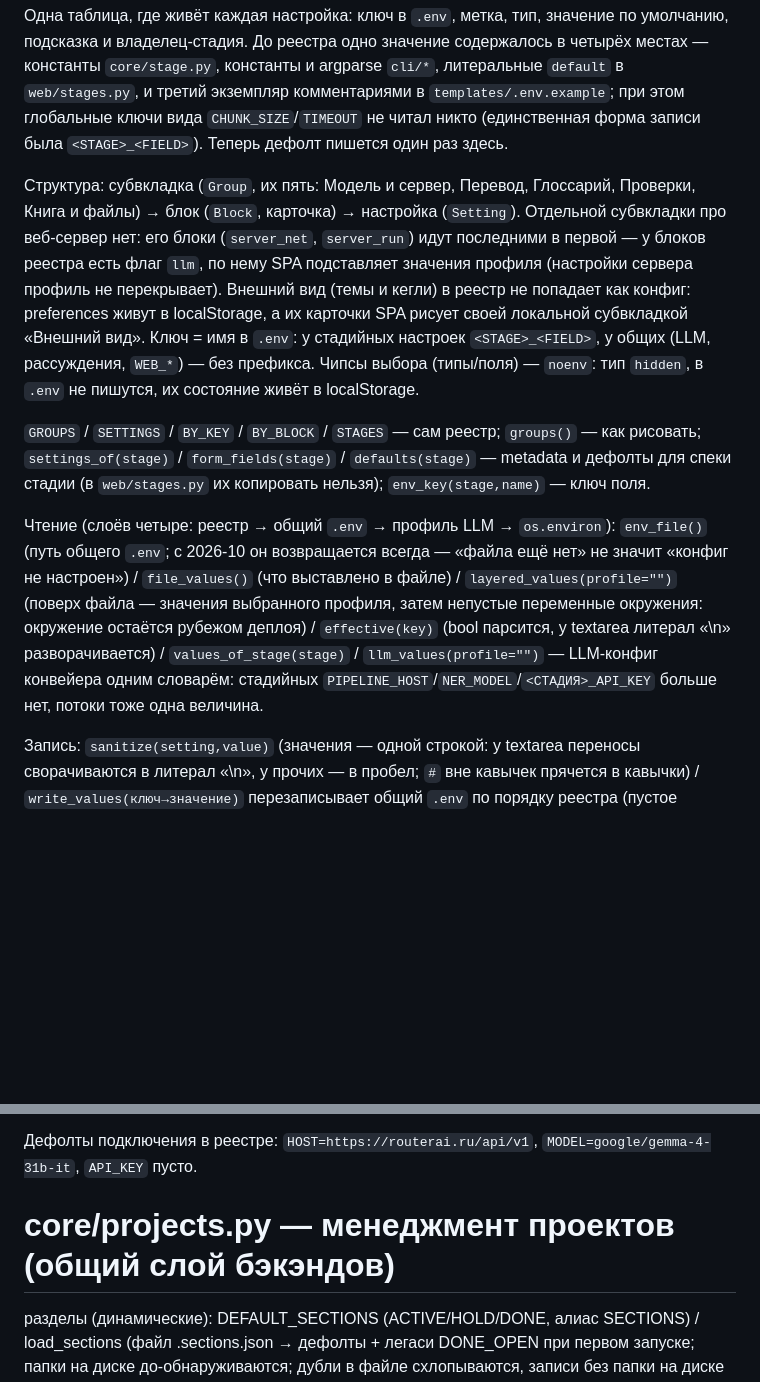
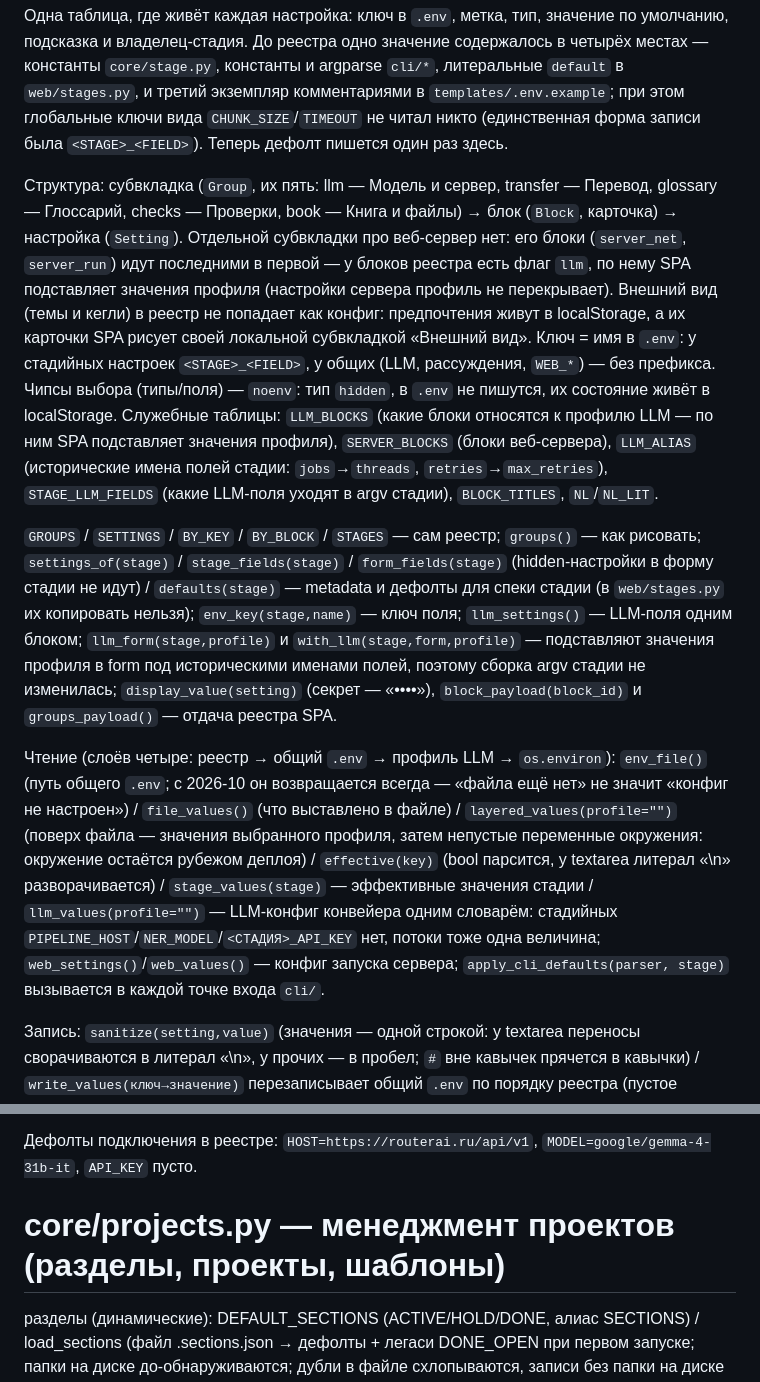
Before and after one commit to LynxPDA/NovelMaestro, a Markdown page: core/README.md, 2 parts joined by grey strips. GitHub-like rendering; blank space fills up the shorter version.

Commit message:
docs(core): README становится единым указателем API реестра
В AGENTS.md таблица core/ дублировала это описание (12 КБ против 20 КБ здесь).
Теперь подробный перечень живёт только тут:

- добавлены LLM_BLOCKS, SERVER_BLOCKS, LLM_ALIAS, STAGE_LLM_FIELDS, BLOCK_TITLES,
  NL/NL_LIT, stage_fields, llm_settings, llm_form, with_llm, stage_values,
  display_value, block_payload, apply_cli_defaults;
  values_of_stage больше нет.

```diff
--- a/core/README.md
+++ b/core/README.md
@@ -6,11 +6,11 @@
 
 Одна таблица, где живёт каждая настройка: ключ в `.env`, метка, тип, значение по умолчанию, подсказка и владелец-стадия. До реестра одно значение содержалось в четырёх местах — константы `core/stage.py`, константы и argparse `cli/*`, литеральные `default` в `web/stages.py`, и третий экземпляр комментариями в `templates/.env.example`; при этом глобальные ключи вида `CHUNK_SIZE`/`TIMEOUT` не читал никто (единственная форма записи была `<STAGE>_<FIELD>`). Теперь дефолт пишется один раз здесь.
 
-Структура: субвкладка (`Group`, их пять: Модель и сервер, Перевод, Глоссарий, Проверки, Книга и файлы) → блок (`Block`, карточка) → настройка (`Setting`). Отдельной субвкладки про веб-сервер нет: его блоки (`server_net`, `server_run`) идут последними в первой — у блоков реестра есть флаг `llm`, по нему SPA подставляет значения профиля (настройки сервера профиль не перекрывает). Внешний вид (темы и кегли) в реестр не попадает как конфиг: preferences живут в localStorage, а их карточки SPA рисует своей локальной субвкладкой «Внешний вид». Ключ = имя в `.env`: у стадийных настроек `<STAGE>_<FIELD>`, у общих (LLM, рассуждения, `WEB_*`) — без префикса. Чипсы выбора (типы/поля) — `noenv`: тип `hidden`, в `.env` не пишутся, их состояние живёт в localStorage.
+Структура: субвкладка (`Group`, их пять: llm — Модель и сервер, transfer — Перевод, glossary — Глоссарий, checks — Проверки, book — Книга и файлы) → блок (`Block`, карточка) → настройка (`Setting`). Отдельной субвкладки про веб-сервер нет: его блоки (`server_net`, `server_run`) идут последними в первой — у блоков реестра есть флаг `llm`, по нему SPA подставляет значения профиля (настройки сервера профиль не перекрывает). Внешний вид (темы и кегли) в реестр не попадает как конфиг: предпочтения живут в localStorage, а их карточки SPA рисует своей локальной субвкладкой «Внешний вид». Ключ = имя в `.env`: у стадийных настроек `<STAGE>_<FIELD>`, у общих (LLM, рассуждения, `WEB_*`) — без префикса. Чипсы выбора (типы/поля) — `noenv`: тип `hidden`, в `.env` не пишутся, их состояние живёт в localStorage. Служебные таблицы: `LLM_BLOCKS` (какие блоки относятся к профилю LLM — по ним SPA подставляет значения профиля), `SERVER_BLOCKS` (блоки веб-сервера), `LLM_ALIAS` (исторические имена полей стадии: `jobs`→`threads`, `retries`→`max_retries`), `STAGE_LLM_FIELDS` (какие LLM-поля уходят в argv стадии), `BLOCK_TITLES`, `NL`/`NL_LIT`.
 
-`GROUPS` / `SETTINGS` / `BY_KEY` / `BY_BLOCK` / `STAGES` — сам реестр; `groups()` — как рисовать; `settings_of(stage)` / `form_fields(stage)` / `defaults(stage)` — metadata и дефолты для спеки стадии (в `web/stages.py` их копировать нельзя); `env_key(stage,name)` — ключ поля.
+`GROUPS` / `SETTINGS` / `BY_KEY` / `BY_BLOCK` / `STAGES` — сам реестр; `groups()` — как рисовать; `settings_of(stage)` / `stage_fields(stage)` / `form_fields(stage)` (hidden-настройки в форму стадии не идут) / `defaults(stage)` — metadata и дефолты для спеки стадии (в `web/stages.py` их копировать нельзя); `env_key(stage,name)` — ключ поля; `llm_settings()` — LLM-поля одним блоком; `llm_form(stage,profile)` и `with_llm(stage,form,profile)` — подставляют значения профиля в form под историческими именами полей, поэтому сборка argv стадии не изменилась; `display_value(setting)` (секрет — «••••»), `block_payload(block_id)` и `groups_payload()` — отдача реестра SPA.
 
-Чтение (слоёв четыре: реестр → общий `.env` → профиль LLM → `os.environ`): `env_file()` (путь общего `.env`; с 2026-10 он возвращается всегда — «файла ещё нет» не значит «конфиг не настроен») / `file_values()` (что выставлено в файле) / `layered_values(profile="")` (поверх файла — значения выбранного профиля, затем непустые переменные окружения: окружение остаётся рубежом деплоя) / `effective(key)` (bool парсится, у textarea литерал «\n» разворачивается) / `values_of_stage(stage)` / `llm_values(profile="")` — LLM-конфиг конвейера одним словарём: стадийных `PIPELINE_HOST`/`NER_MODEL`/`<СТАДИЯ>_API_KEY` больше нет, потоки тоже одна величина.
+Чтение (слоёв четыре: реестр → общий `.env` → профиль LLM → `os.environ`): `env_file()` (путь общего `.env`; с 2026-10 он возвращается всегда — «файла ещё нет» не значит «конфиг не настроен») / `file_values()` (что выставлено в файле) / `layered_values(profile="")` (поверх файла — значения выбранного профиля, затем непустые переменные окружения: окружение остаётся рубежом деплоя) / `effective(key)` (bool парсится, у textarea литерал «\n» разворачивается) / `stage_values(stage)` — эффективные значения стадии / `llm_values(profile="")` — LLM-конфиг конвейера одним словарём: стадийных `PIPELINE_HOST`/`NER_MODEL`/`<СТАДИЯ>_API_KEY` нет, потоки тоже одна величина; `web_settings()`/`web_values()` — конфиг запуска сервера; `apply_cli_defaults(parser, stage)` вызывается в каждой точке входа `cli/`.
 
 Запись: `sanitize(setting,value)` (значения — одной строкой: у textarea переносы сворачиваются в литерал «\n», у прочих — в пробел; `#` вне кавычек прячется в кавычки) / `write_values(ключ→значение)` перезаписывает общий `.env` по порядку реестра (пустое снимает ключ, без ключей файл удаляется) / `groups_payload()` — тот же реестр с текущими значениями для SPA; секретные поля отдаются как «••••».
 
@@ -26,7 +26,7 @@ API: константы `PROFILE_DEFAULT` (`general`) / `PROFILE_DEFAULT_TITLE`
 
 Дефолты подключения в реестре: `HOST=https://routerai.ru/api/v1`, `MODEL=google/gemma-4-31b-it`, `API_KEY` пусто.
 
-# core/projects.py — менеджмент проектов (общий слой бэкэндов)
+# core/projects.py — менеджмент проектов (разделы, проекты, шаблоны)
 
 разделы (динамические): DEFAULT_SECTIONS (ACTIVE/HOLD/DONE, алиас SECTIONS) / load_sections (файл .sections.json → дефолты + легаси DONE_OPEN при первом запуске; папки на диске до-обнаруживаются; дубли в файле схлопываются, записи без папки на диске — призраки — игнорируются; операции с файлом под мьютексом — параллельные запросы web не плодят дубли) / save_sections (атомарно tmp+replace) / create_section / rename_section (в существующий — merge: проекты переносятся move_project-ом; переименование на месте сохраняет позицию) / delete_section (непустой — отказ, пустой — сразу) / ensure_projects_root (создаёт дефолтные разделы + .sections.json; кастомные не трогает)
 
```
Also changed, not shown: other parts of core/README.md (+1 -1 lines).
